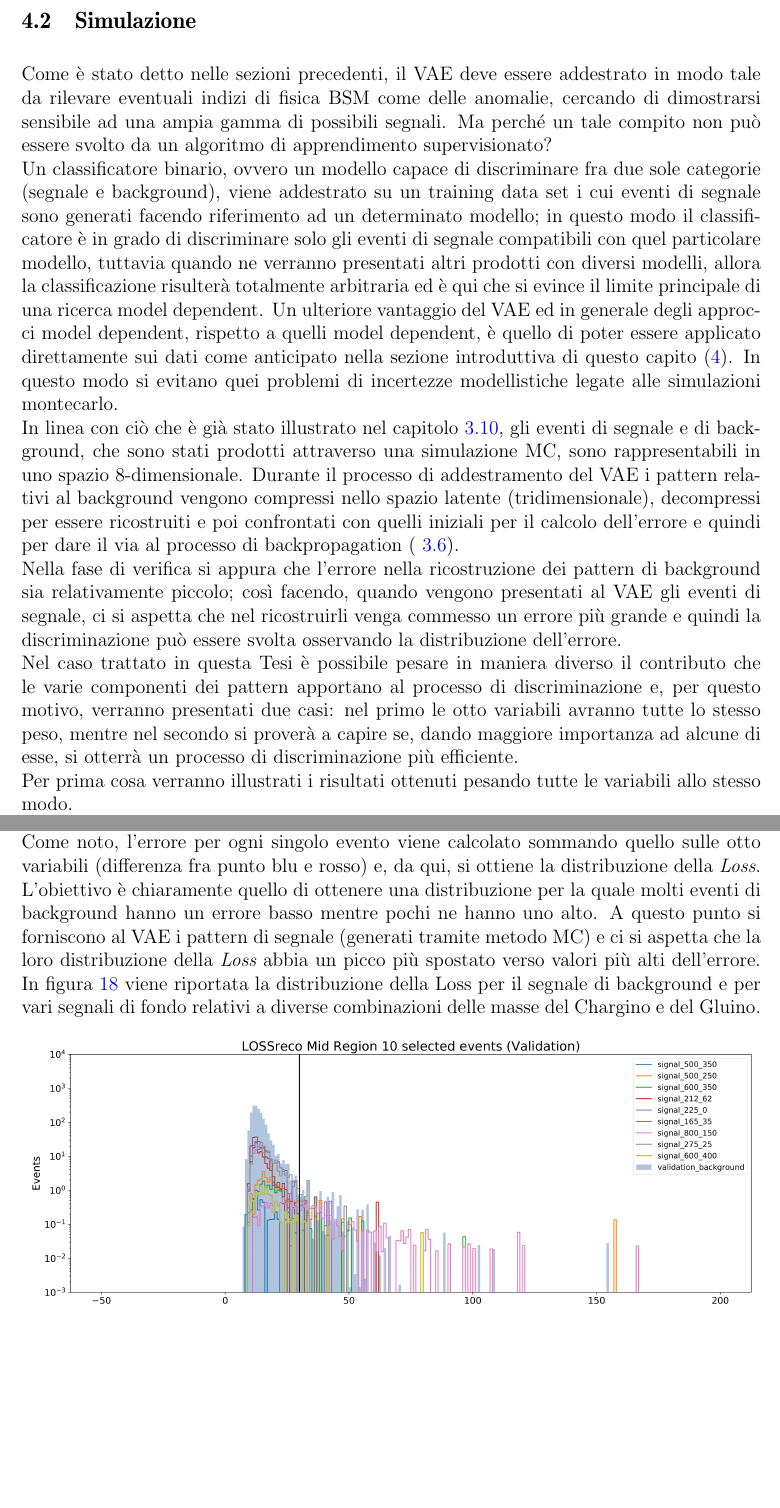
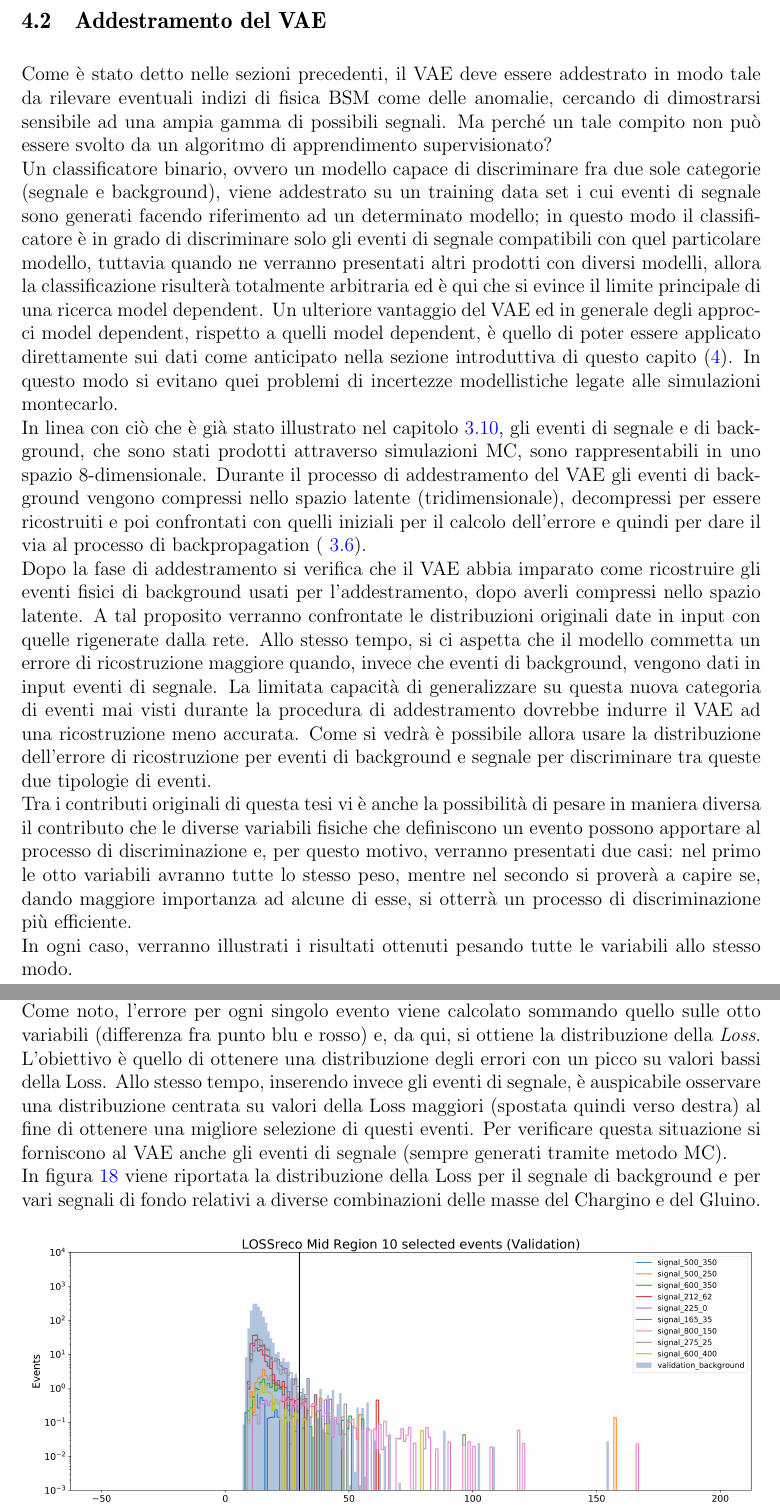
Before and after one commit to robomorelli/vae_bachelor_thesis, a LaTeX thesis (thesis.tex, which reads sections/Capitolo3.tex): two parts of pages 39 and 41 of 49, joined at a grey line, cut at the place of the change, the shorter picture padded with empty space. Compiled offline with pdfLaTeX.

Commit message:
correzioni di Robero_2

```diff
--- a/sections/Capitolo3.tex
+++ b/sections/Capitolo3.tex
@@ -37,11 +37,12 @@ I pattern prodotti con il metodo MC sono stati divisi, come si richiede in un pr
 \newpage
 
-\subsection{Simulazione}
+\subsection{Addestramento del VAE}
 \label{simulazione}
 Come è stato detto nelle sezioni precedenti, il VAE deve essere addestrato in modo tale da rilevare eventuali indizi di fisica BSM come delle anomalie, cercando di dimostrarsi sensibile ad una ampia gamma di possibili segnali. Ma perché un tale compito non può essere svolto da un algoritmo di apprendimento supervisionato?\\
 Un classificatore binario, ovvero un modello capace di discriminare fra due sole categorie (segnale e background), viene addestrato su un training data set i cui eventi di segnale sono generati facendo riferimento ad un determinato modello; in questo modo il classificatore è in grado di discriminare solo gli eventi di segnale compatibili con quel particolare modello, tuttavia quando ne verranno presentati altri prodotti con diversi modelli, allora la classificazione risulterà totalmente arbitraria ed è qui che si evince il limite principale di una ricerca model dependent. Un ulteriore vantaggio del VAE ed in generale degli approcci model dependent, rispetto a quelli model dependent, è quello di poter essere applicato direttamente sui dati come anticipato nella sezione introduttiva di questo capito (\ref{fisica_BSM_VAEs}). In questo modo si evitano quei problemi di incertezze modellistiche legate alle simulazioni montecarlo.\\
-In linea con ciò che è già stato illustrato nel capitolo~\ref{VAEs}, gli eventi di segnale e di background, che sono stati prodotti attraverso una simulazione MC, sono rappresentabili in uno spazio 8-dimensionale. Durante il processo di addestramento del VAE i pattern relativi al background vengono compressi nello spazio latente (tridimensionale), decompressi per essere ricostruiti e poi confrontati con quelli iniziali per il calcolo dell'errore e quindi per dare il via al processo di backpropagation (~\ref{reti neurali}). \\
-Nella fase di verifica si appura che l'errore nella ricostruzione dei pattern di background sia relativamente piccolo; così facendo, quando vengono presentati al VAE gli eventi di segnale, ci si aspetta che nel ricostruirli venga commesso un errore più grande e quindi la discriminazione può essere svolta osservando la distribuzione dell'errore. \\
-Nel caso trattato in questa Tesi è possibile pesare in maniera diverso il contributo che le varie componenti dei pattern apportano al processo di discriminazione e, per questo motivo, verranno presentati due casi: nel primo le otto variabili avranno tutte lo stesso peso, mentre nel secondo si proverà a capire se, dando maggiore importanza ad alcune di esse, si otterrà un processo di discriminazione più efficiente. \\
-Per prima cosa verranno illustrati i risultati ottenuti pesando tutte le variabili allo stesso modo. \\
-Come primo passo bisogna capire se, a seguito del processo di addestramento, il VAE è in grado di ricostruire i pattern di background in maniera ottimale. Il risultato del processo di ricostruzione è riportato in figura~\ref{ricostruzione}.
+In linea con ciò che è già stato illustrato nel capitolo~\ref{VAEs}, gli eventi di segnale e di background, che sono stati prodotti attraverso simulazioni MC, sono rappresentabili in uno spazio 8-dimensionale. Durante il processo di addestramento del VAE gli eventi di background vengono compressi nello spazio latente (tridimensionale), decompressi per essere ricostruiti e poi confrontati con quelli iniziali per il calcolo dell'errore e quindi per dare il via al processo di backpropagation (~\ref{reti neurali}). \\
+Dopo la fase di addestramento si verifica che il VAE abbia imparato come ricostruire gli eventi fisici di background usati per l'addestramento, dopo averli compressi nello spazio latente. A tal proposito verranno confrontate le distribuzioni originali date in input con quelle rigenerate dalla rete. Allo stesso tempo, si ci aspetta che il modello  commetta un errore di ricostruzione maggiore quando, invece che eventi di background, vengono dati in input eventi di segnale. La limitata capacità di generalizzare su questa nuova categoria di eventi mai visti durante la procedura di addestramento dovrebbe indurre il VAE ad una ricostruzione meno accurata. Come si vedrà è possibile allora usare la distribuzione dell'errore di ricostruzione per eventi di background e segnale per discriminare tra queste due tipologie di eventi.\\
+Tra i contributi originali di questa tesi vi è anche la possibilità di pesare in maniera diversa il contributo che le diverse variabili fisiche che definiscono un evento possono apportare al processo di discriminazione e, per questo motivo, verranno presentati due casi: nel primo le otto variabili avranno tutte lo stesso peso, mentre nel secondo si proverà a capire se, dando maggiore importanza ad alcune di esse, si otterrà un processo di discriminazione più efficiente. \\
+In ogni caso, verranno illustrati i risultati ottenuti pesando tutte le variabili allo stesso modo. \\
+
+\newpage
@@ -53,12 +58,11 @@ Come primo passo bisogna capire se, a seguito del processo di addestramento, il
 	\label{ricostruzione}
 \end{figure}
 
-\newpage
-
-Dall'osservazione qualitativa della figura~\ref{ricostruzione} emerge che il processo di ricostruzione del VAE risulta essere molto accurato per tutte le variabili, ad eccezione della $\textit{mbb}$. Si giunge a questa conclusione confrontando i pattern originali (in blu) con quelli ricostruiti (in rosso). \\
+Dall'osservazione qualitativa della figura~\ref{ricostruzione} emerge che il processo di ricostruzione del VAE risulta essere molto accurato per tutte le variabili, ad eccezione della $\textit{mbb}$. Si giunge a questa conclusione confrontando gli eventi originali (in blu) con quelli ricostruiti (in rosso). \\
 Come detto, la sola variabile con ricostruzione non soddisfacente è la $\textit{mbb}$, ma questo problema può essere ovviato pesando in maniera maggiore tale variabile (per esempio impostando un peso pari a due o tre).\\
 Nel complesso si può affermare che il processo di addestramento del VAE ha avuto successo e che quindi è in grado di ricostruire gli eventi di background in maniera piuttosto accurata. \\
-Come noto, l'errore per ogni singolo evento viene calcolato sommando quello sulle otto variabili (differenza fra punto blu e rosso) e, da qui, si ottiene la distribuzione della $\textit{Loss}$. L'obiettivo è chiaramente quello di ottenere una distribuzione per la quale molti eventi di background hanno un errore basso mentre pochi ne hanno uno alto. A questo punto si forniscono al VAE i pattern di segnale (generati tramite metodo MC) e ci si aspetta che la loro distribuzione della $\textit{Loss}$ abbia un picco più spostato verso valori più alti dell'errore. In figura~\ref{distribuzione_loss} viene riportata la distribuzione della Loss per il segnale di background e per vari segnali di fondo relativi a diverse combinazioni delle masse del Chargino e del Gluino.
+Come noto, l'errore per ogni singolo evento viene calcolato sommando quello sulle otto variabili (differenza fra punto blu e rosso) e, da qui, si ottiene la distribuzione della $\textit{Loss}$. L'obiettivo è quello di ottenere una distribuzione degli errori con un picco su valori bassi della Loss. Allo stesso tempo, inserendo invece gli eventi di segnale, è auspicabile osservare una distribuzione centrata su valori della Loss maggiori (spostata quindi verso destra) al fine di ottenere una migliore selezione di questi eventi. Per verificare questa situazione si forniscono al VAE anche gli eventi di segnale (sempre generati tramite metodo MC).\\
+In figura~\ref{distribuzione_loss} viene riportata la distribuzione della Loss per il segnale di background e per vari segnali di fondo relativi a diverse combinazioni delle masse del Chargino e del Gluino.
 
 \begin{figure}[h!]
 	\centering
```
Also changed, not shown: thesis.pdf, sections/Capitolo3.tex (10 more changed lines).
